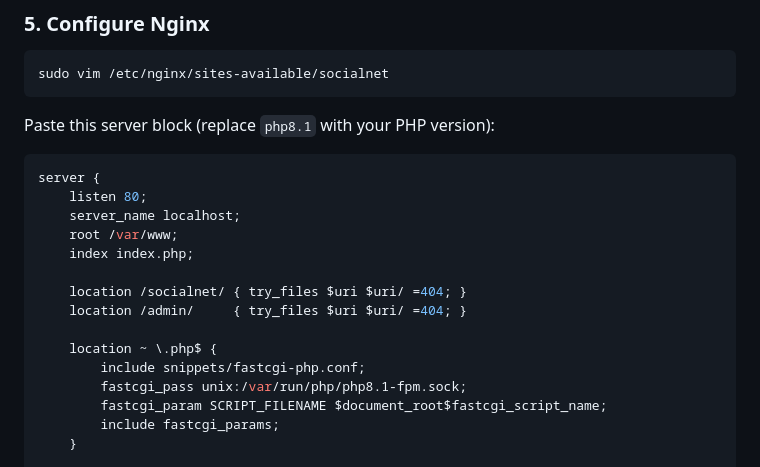
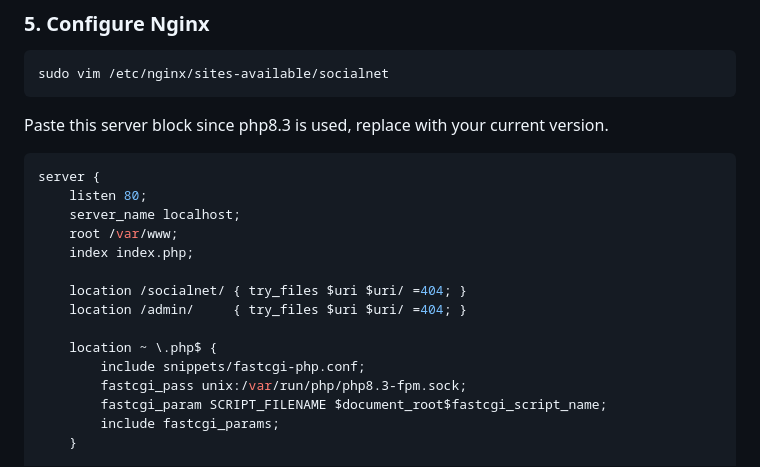
Before and after one commit to Wuewue/SocialNet-Project-_-midterm, a Markdown page: README.md, the part around the change. GitHub-like rendering.

Commit message:
update php version

````diff
--- a/README.md
+++ b/README.md
@@ -123,7 +123,7 @@ sudo chown -R www-data:www-data /var/www/
 sudo vim /etc/nginx/sites-available/socialnet
 ```
 
-Paste this server block (replace `php8.1` with your PHP version):
+Paste this server block since php8.3 is used, replace with your current version.
 
 ```nginx
 server {
@@ -137,7 +137,7 @@ server {
 
     location ~ \.php$ {
         include snippets/fastcgi-php.conf;
-        fastcgi_pass unix:/var/run/php/php8.1-fpm.sock;
+        fastcgi_pass unix:/var/run/php/php8.3-fpm.sock;
         fastcgi_param SCRIPT_FILENAME $document_root$fastcgi_script_name;
         include fastcgi_params;
     }
````
